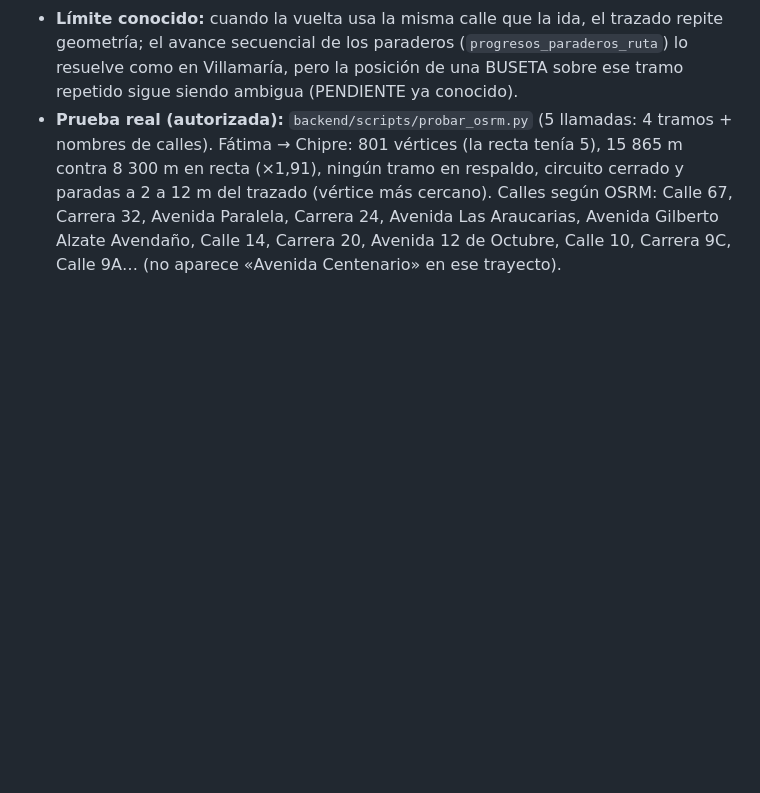
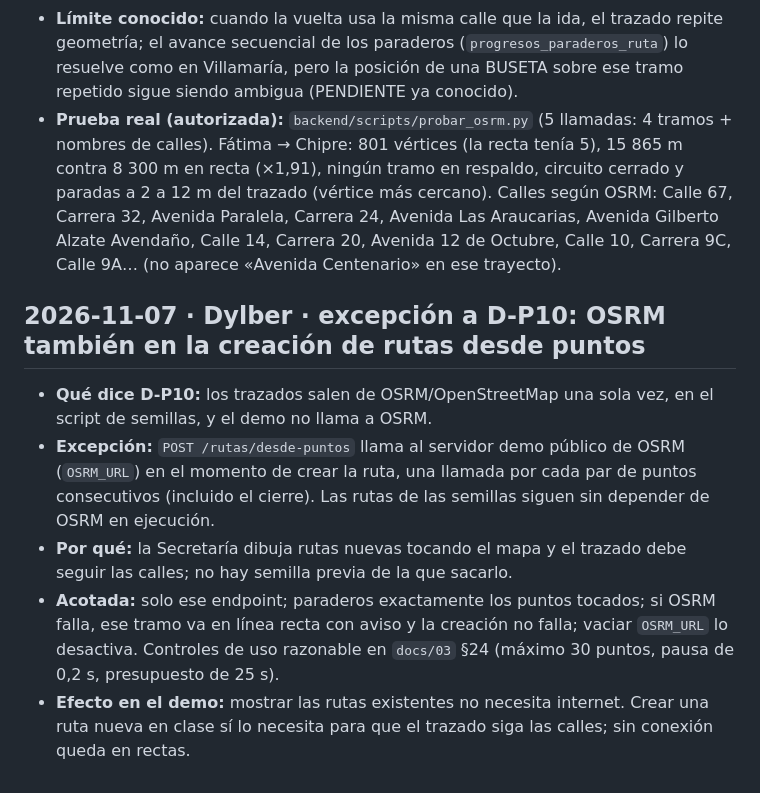
Before and after one commit to DYLBER-CABRERA/AppBusetasManizales, a Markdown page: docs/decisiones-agentes.md, the part around the change. Drawn GitHub-style; blank space fills up the shorter version.

Commit message:
docs: anota la excepcion a D-P10 (OSRM al crear rutas desde puntos)
Co-Authored-By: Claude Sonnet 5.5 <noreply@anthropic.com>

```diff
--- a/docs/decisiones-agentes.md
+++ b/docs/decisiones-agentes.md
@@ -326,3 +326,11 @@ Registra aquí cada decisión que cambie el contrato o el alcance (fecha, agente
 - **Geometría externa = dato no confiable:** solo se leen números, se valida rango y se limita a 20 000 vértices.
 - **Límite conocido:** cuando la vuelta usa la misma calle que la ida, el trazado repite geometría; el avance secuencial de los paraderos (`progresos_paraderos_ruta`) lo resuelve como en Villamaría, pero la posición de una BUSETA sobre ese tramo repetido sigue siendo ambigua (PENDIENTE ya conocido).
 - **Prueba real (autorizada):** `backend/scripts/probar_osrm.py` (5 llamadas: 4 tramos + nombres de calles). Fátima → Chipre: 801 vértices (la recta tenía 5), 15 865 m contra 8 300 m en recta (×1,91), ningún tramo en respaldo, circuito cerrado y paradas a 2 a 12 m del trazado (vértice más cercano). Calles según OSRM: Calle 67, Carrera 32, Avenida Paralela, Carrera 24, Avenida Las Araucarias, Avenida Gilberto Alzate Avendaño, Calle 14, Carrera 20, Avenida 12 de Octubre, Calle 10, Carrera 9C, Calle 9A… (no aparece «Avenida Centenario» en ese trayecto).
+
+## 2026-11-07 · Dylber · excepción a D-P10: OSRM también en la creación de rutas desde puntos
+
+- **Qué dice D-P10:** los trazados salen de OSRM/OpenStreetMap una sola vez, en el script de semillas, y el demo no llama a OSRM.
+- **Excepción:** `POST /rutas/desde-puntos` llama al servidor demo público de OSRM (`OSRM_URL`) en el momento de crear la ruta, una llamada por cada par de puntos consecutivos (incluido el cierre). Las rutas de las semillas siguen sin depender de OSRM en ejecución.
+- **Por qué:** la Secretaría dibuja rutas nuevas tocando el mapa y el trazado debe seguir las calles; no hay semilla previa de la que sacarlo.
+- **Acotada:** solo ese endpoint; paraderos exactamente los puntos tocados; si OSRM falla, ese tramo va en línea recta con aviso y la creación no falla; vaciar `OSRM_URL` lo desactiva. Controles de uso razonable en `docs/03` §24 (máximo 30 puntos, pausa de 0,2 s, presupuesto de 25 s).
+- **Efecto en el demo:** mostrar las rutas existentes no necesita internet. Crear una ruta nueva en clase sí lo necesita para que el trazado siga las calles; sin conexión queda en rectas.
```
